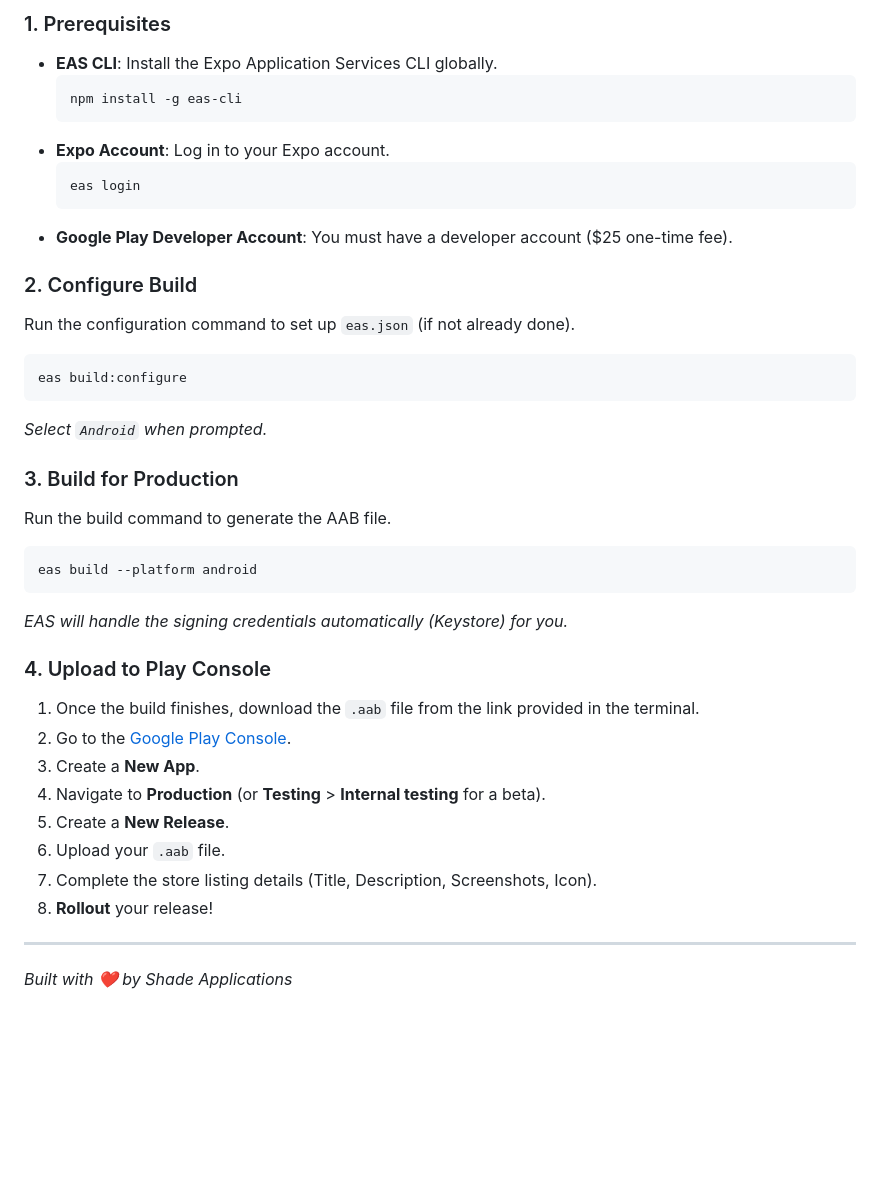
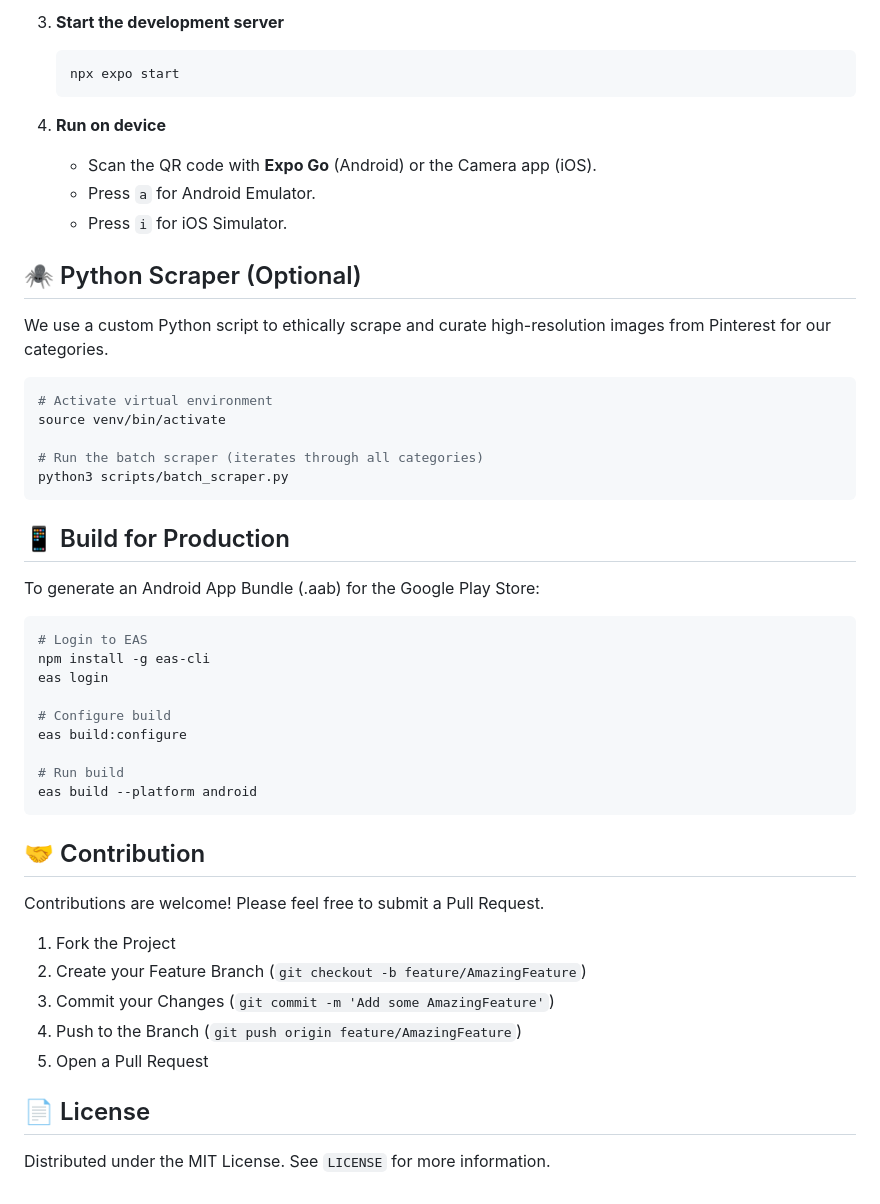
Before and after one commit to shade-applications/heartlikebubble, a Markdown page: README.md, the part around one of its changes. GitHub-like rendering; blank space fills up the shorter version.

````diff
--- a/README.md
+++ b/README.md
@@ -45,38 +76,52 @@ To publish this app to the Google Play Store, you need to build an Android App B
 
-### 1. Prerequisites
-- **EAS CLI**: Install the Expo Application Services CLI globally.
-  ```bash
-  npm install -g eas-cli
-  ```
-- **Expo Account**: Log in to your Expo account.
-  ```bash
-  eas login
-  ```
-- **Google Play Developer Account**: You must have a developer account ($25 one-time fee).
+3. **Start the development server**
+   ```bash
+   npx expo start
+   ```
 
-### 2. Configure Build
-Run the configuration command to set up `eas.json` (if not already done).
+4. **Run on device**
+   - Scan the QR code with **Expo Go** (Android) or the Camera app (iOS).
+   - Press `a` for Android Emulator.
+   - Press `i` for iOS Simulator.
+
+## 🕷️ Python Scraper (Optional)
+
+We use a custom Python script to ethically scrape and curate high-resolution images from Pinterest for our categories.
+
 ```bash
+# Activate virtual environment
+source venv/bin/activate
+
+# Run the batch scraper (iterates through all categories)
+python3 scripts/batch_scraper.py
+```
+
+## 📱 Build for Production
+
+To generate an Android App Bundle (.aab) for the Google Play Store:
+
+```bash
+# Login to EAS
+npm install -g eas-cli
+eas login
+
+# Configure build
 eas build:configure
-```
-*Select `Android` when prompted.*
 
-### 3. Build for Production
-Run the build command to generate the AAB file.
-```bash
+# Run build
 eas build --platform android
 ```
-*EAS will handle the signing credentials automatically (Keystore) for you.*
 
-### 4. Upload to Play Console
-1.  Once the build finishes, download the `.aab` file from the link provided in the terminal.
-2.  Go to the [Google Play Console](https://play.google.com/console).
-3.  Create a **New App**.
-4.  Navigate to **Production** (or **Testing** > **Internal testing** for a beta).
-5.  Create a **New Release**.
-6.  Upload your `.aab` file.
-7.  Complete the store listing details (Title, Description, Screenshots, Icon).
-8.  **Rollout** your release!
+## 🤝 Contribution
 
----
-*Built with ❤️ by Shade Applications*
+Contributions are welcome! Please feel free to submit a Pull Request.
+
+1. Fork the Project
+2. Create your Feature Branch (`git checkout -b feature/AmazingFeature`)
+3. Commit your Changes (`git commit -m 'Add some AmazingFeature'`)
+4. Push to the Branch (`git push origin feature/AmazingFeature`)
+5. Open a Pull Request
+
+## 📄 License
+
+Distributed under the MIT License. See `LICENSE` for more information.
````
Also changed, not shown: other parts of README.md (+61 -30 lines).
